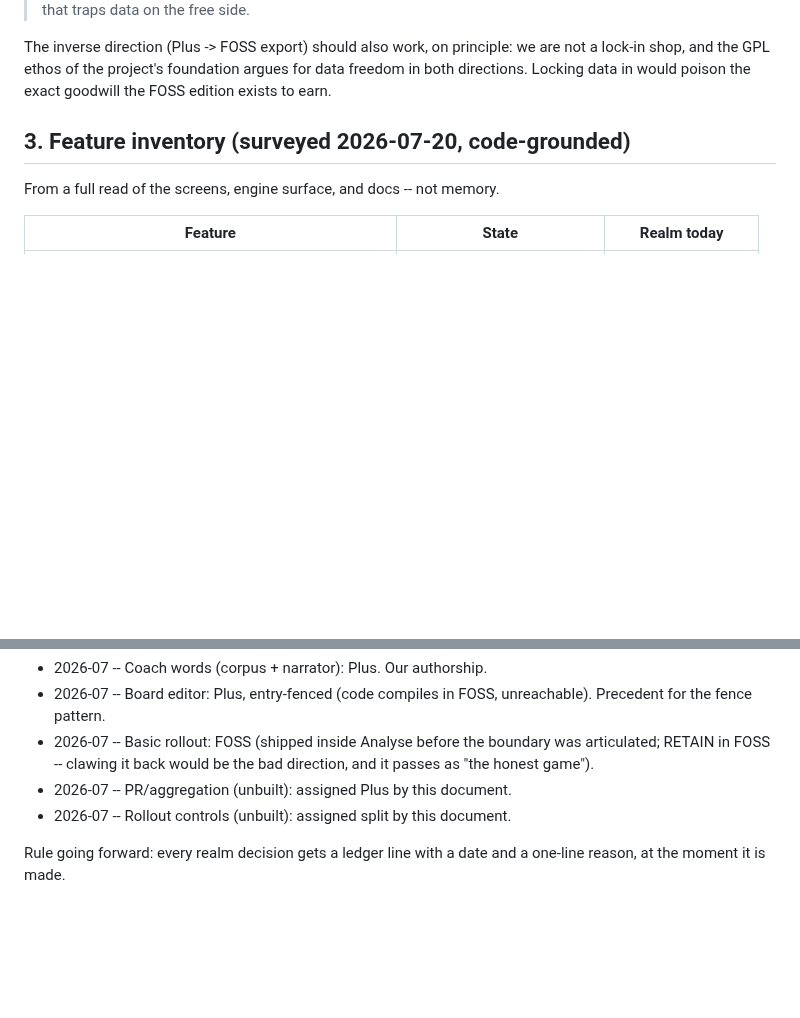
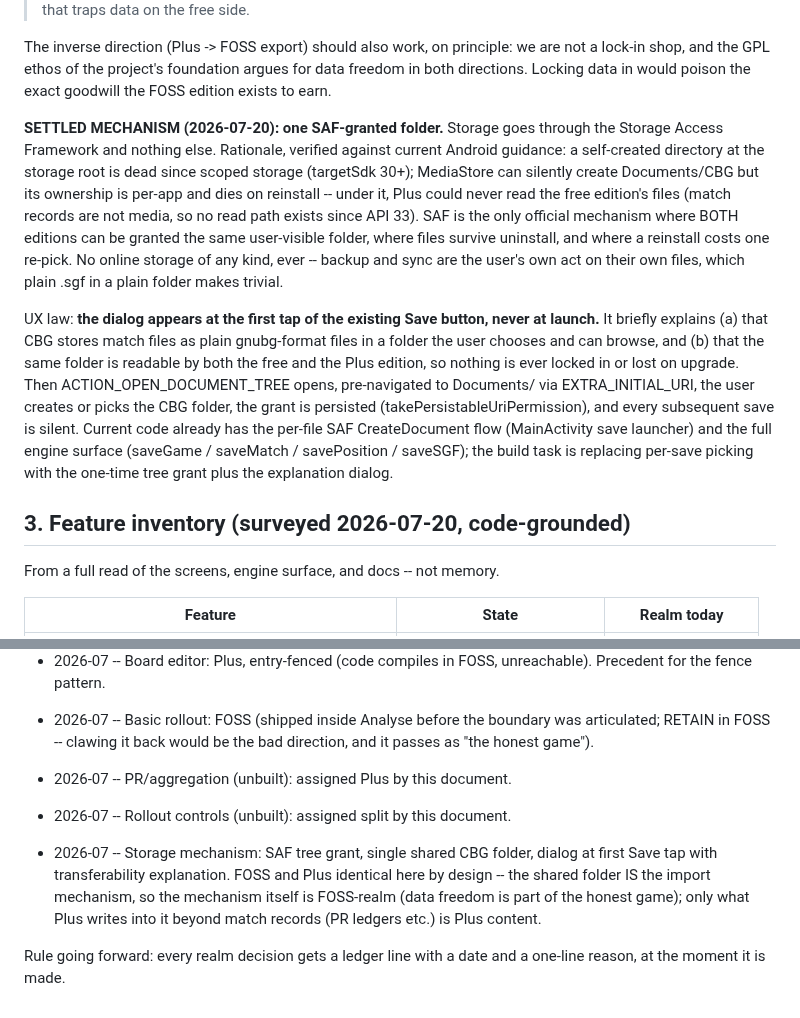
Before and after one commit to clavierhaus/gnubg-android, a Markdown page: docs/PLUS_STRATEGY.md, 2 parts joined by grey strips. GitHub-like rendering; blank space fills up the shorter version.

Commit message:
plus(strategy): settle the storage mechanism -- one SAF-granted folder
Records the decision: SAF tree grant only, single user-chosen CBG folder
shared by both editions, dialog at the first tap of the existing Save button
(never at launch) briefly explaining plain-file storage and FOSS<->Plus
transferability, then ACTION_OPEN_DOCUMENT_TREE pre-navigated to Documents/,
persistable grant, silent saves thereafter. Rationale recorded verified:
root-of-/sdcard is dead under scoped storage; MediaStore ownership is per-app
and dies on reinstall, and gives Plus no read path to the free edition's
non-media files (API 33+); SAF is the only official cross-edition,
uninstall-surviving, user-visible mechanism. No online storage ever. Ledger
line added: the mechanism itself is FOSS-realm (the shared folder IS the
import path); only Plus's extra contents are Plus. Current code already has
the per-file CreateDocument flow and the full save engine surface -- the
build task is the one-time tree grant + explanation dialog.

```diff
--- a/docs/PLUS_STRATEGY.md
+++ b/docs/PLUS_STRATEGY.md
@@ -96,6 +96,31 @@ we are not a lock-in shop, and the GPL ethos of the project's foundation
 argues for data freedom in both directions. Locking data in would poison the
 exact goodwill the FOSS edition exists to earn.
 
+**SETTLED MECHANISM (2026-07-20): one SAF-granted folder.** Storage goes
+through the Storage Access Framework and nothing else. Rationale, verified
+against current Android guidance: a self-created directory at the storage
+root is dead since scoped storage (targetSdk 30+); MediaStore can silently
+create Documents/CBG but its ownership is per-app and dies on reinstall --
+under it, Plus could never read the free edition's files (match records are
+not media, so no read path exists since API 33). SAF is the only official
+mechanism where BOTH editions can be granted the same user-visible folder,
+where files survive uninstall, and where a reinstall costs one re-pick. No
+online storage of any kind, ever -- backup and sync are the user's own act on
+their own files, which plain .sgf in a plain folder makes trivial.
+
+UX law: **the dialog appears at the first tap of the existing Save button,
+never at launch.** It briefly explains (a) that CBG stores match files as
+plain gnubg-format files in a folder the user chooses and can browse, and
+(b) that the same folder is readable by both the free and the Plus edition,
+so nothing is ever locked in or lost on upgrade. Then ACTION_OPEN_DOCUMENT_TREE
+opens, pre-navigated to Documents/ via EXTRA_INITIAL_URI, the user creates or
+picks the CBG folder, the grant is persisted (takePersistableUriPermission),
+and every subsequent save is silent. Current code already has the per-file
+SAF CreateDocument flow (MainActivity save launcher) and the full engine
+surface (saveGame / saveMatch / savePosition / saveSGF); the build task is
+replacing per-save picking with the one-time tree grant plus the explanation
+dialog.
+
 
 ## 3. Feature inventory (surveyed 2026-07-20, code-grounded)
 
@@ -185,5 +210,12 @@ private" window's flexibility is used deliberately, not accidentally.
 - 2026-07 -- PR/aggregation (unbuilt): assigned Plus by this document.
 - 2026-07 -- Rollout controls (unbuilt): assigned split by this document.
 
+- 2026-07 -- Storage mechanism: SAF tree grant, single shared CBG folder,
+  dialog at first Save tap with transferability explanation. FOSS and Plus
+  identical here by design -- the shared folder IS the import mechanism, so
+  the mechanism itself is FOSS-realm (data freedom is part of the honest
+  game); only what Plus writes into it beyond match records (PR ledgers etc.)
+  is Plus content.
+
 Rule going forward: every realm decision gets a ledger line with a date and
 a one-line reason, at the moment it is made.
```
